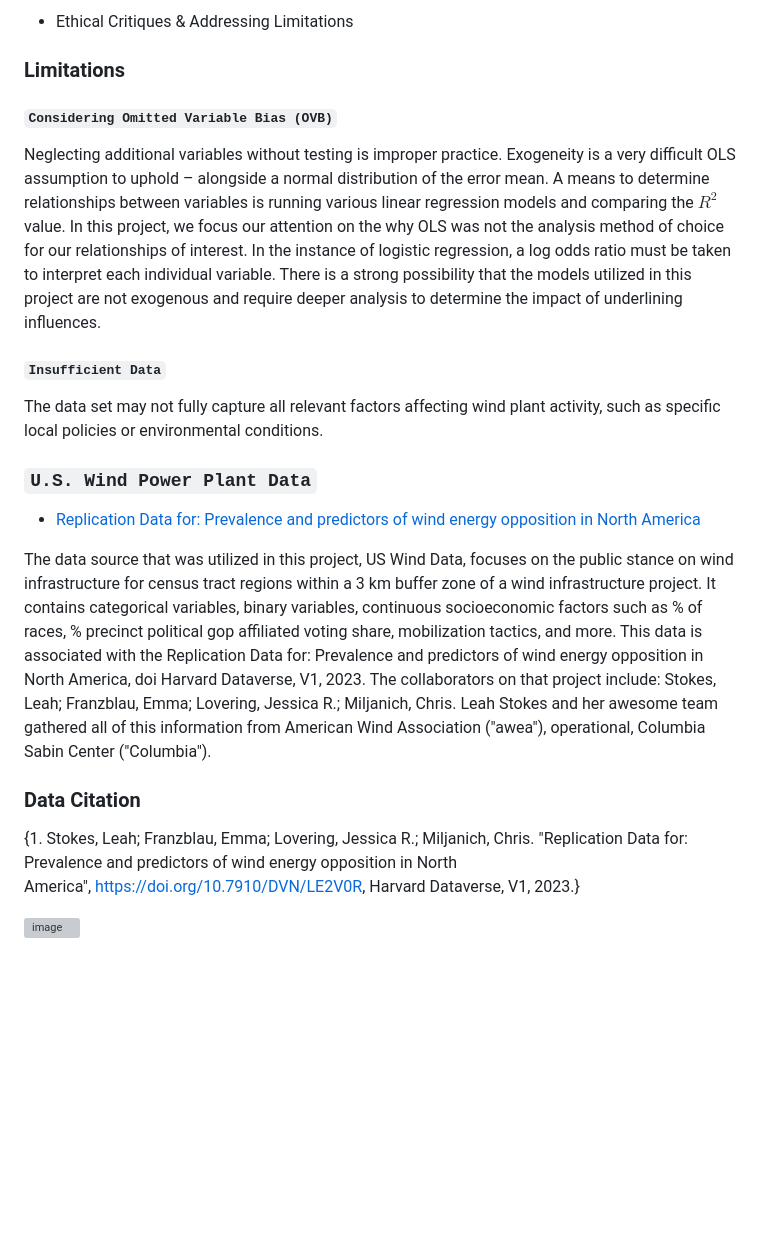
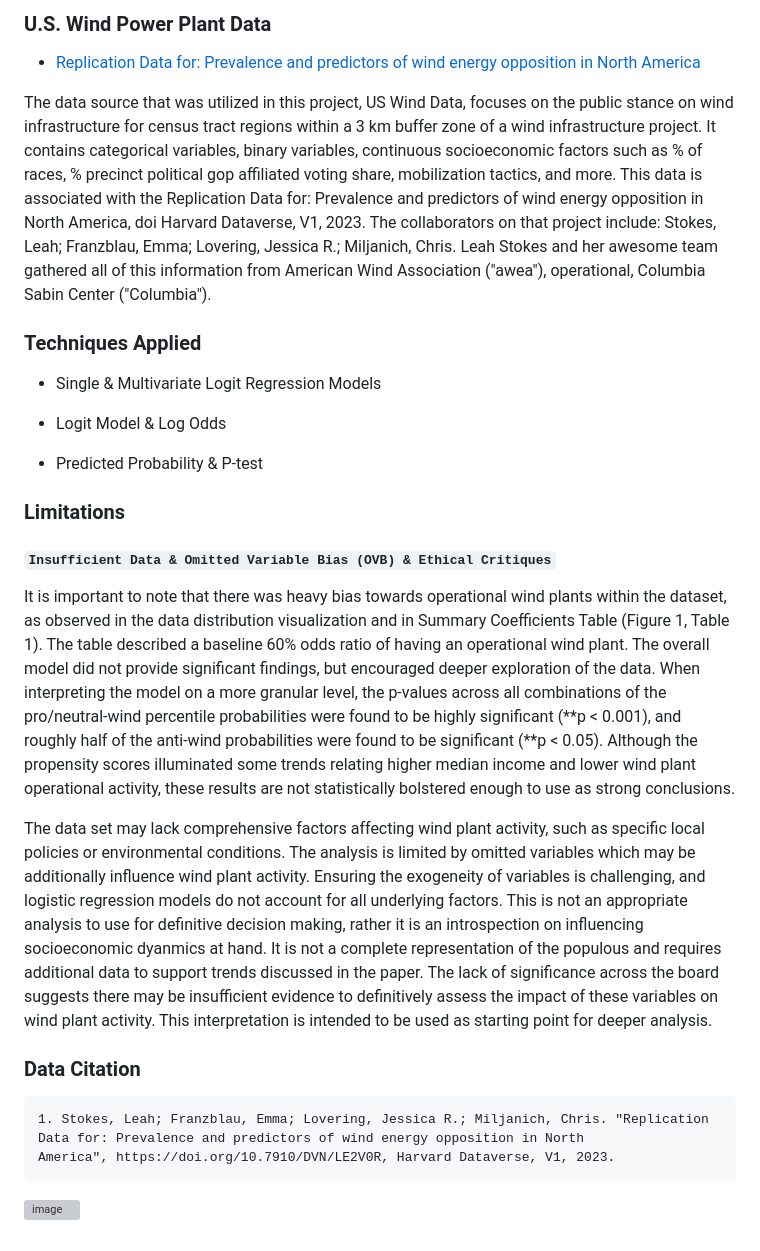
Before and after one commit to saingersoll/Spatially-Distorted-Signaling-US-Wind-Infrastructure, a Markdown page: README.md, the part around the change printed below. GitHub-like rendering; blank space fills up the shorter version; grey boxes are pictures that could not be loaded.

````diff
--- a/README.md
+++ b/README.md
@@ -47,24 +25,26 @@ This project explores US Wind Data to observe wind plant activity stauts and ass
 
-- Ethical Critiques & Addressing Limitations
-
-### Limitations
-
-##### `Considering Omitted Variable Bias (OVB)`
-
-Neglecting additional variables without testing is improper practice. Exogeneity is a very difficult OLS assumption to uphold – alongside a normal distribution of the error mean. A means to determine relationships between variables is running various linear regression models and comparing the $R^2$ value. In this project, we focus our attention on the why OLS was not the analysis method of choice for our relationships of interest. In the instance of logistic regression, a log odds ratio must be taken to interpret each individual variable. There is a strong possibility that the models utilized in this project are not exogenous and require deeper analysis to determine the impact of underlining influences.
-
-##### `Insufficient Data`
-
-The data set may not fully capture all relevant factors affecting wind plant activity, such as specific local policies or environmental conditions.
-
-### `U.S. Wind Power Plant Data`
+### U.S. Wind Power Plant Data
 
 - [Replication Data for: Prevalence and predictors of wind energy opposition in North America](https://dataverse.harvard.edu/file.xhtml?fileId=7339850&version=1.0)
 
 The data source that was utilized in this project, US Wind Data, focuses on the public stance on wind infrastructure for census tract regions within a 3 km buffer zone of a wind infrastructure project. It contains categorical variables, binary variables, continuous socioeconomic factors such as % of races, % precinct political gop affiliated voting share, mobilization tactics, and more. This data is associated with the Replication Data for: Prevalence and predictors of wind energy opposition in North America, doi Harvard Dataverse, V1, 2023. The collaborators on that project include: Stokes, Leah; Franzblau, Emma; Lovering, Jessica R.; Miljanich, Chris. Leah Stokes and her awesome team gathered all of this information from American Wind Association ("awea"), operational, Columbia Sabin Center ("Columbia").
 
+### Techniques Applied
+- Single & Multivariate Logit Regression Models
+
+- Logit Model & Log Odds
+
+- Predicted Probability & P-test
+
+### Limitations
+#### `Insufficient Data & Omitted Variable Bias (OVB) & Ethical Critiques`
+It is important to note that there was heavy bias towards operational wind plants within the dataset, as observed in the data distribution visualization and in Summary Coefficients Table (Figure 1, Table 1). The table described a baseline 60% odds ratio of having an operational wind plant. The overall model did not provide significant findings, but encouraged deeper exploration of the data. When interpreting the model on a more granular level, the p-values across all combinations of the pro/neutral-wind percentile probabilities were found to be highly significant (**p < 0.001), and roughly half of the anti-wind probabilities were found to be significant (**p < 0.05). Although the propensity scores illuminated some trends relating higher median income and lower wind plant operational activity, these results are not statistically bolstered enough to use as strong conclusions.
+
+The data set may lack comprehensive factors affecting wind plant activity, such as specific local policies or environmental conditions. The analysis is limited by omitted variables which may be additionally influence wind plant activity. Ensuring the exogeneity of variables is challenging, and logistic regression models do not account for all underlying factors. This is not an appropriate analysis to use for definitive decision making, rather it is an introspection on influencing socioeconomic dyanmics at hand. It is not a complete representation of the populous and requires additional data to support trends discussed in the paper. The lack of significance across the board suggests there may be insufficient evidence to definitively assess the impact of these variables on wind plant activity. This interpretation is intended to be used as starting point for deeper analysis.
+
+
 ### Data Citation
-
-{1. Stokes, Leah; Franzblau, Emma; Lovering, Jessica R.; Miljanich, Chris. "Replication Data for: Prevalence and predictors of wind energy opposition in North America", https://doi.org/10.7910/DVN/LE2V0R, Harvard Dataverse, V1, 2023.}
-
+```
+1. Stokes, Leah; Franzblau, Emma; Lovering, Jessica R.; Miljanich, Chris. "Replication Data for: Prevalence and predictors of wind energy opposition in North America", https://doi.org/10.7910/DVN/LE2V0R, Harvard Dataverse, V1, 2023.
+```
 ![image](https://github.com/user-attachments/assets/306e9255-2892-4fee-bf61-20c176bc1cfd)
````
Also changed, not shown: other parts of README.md (+12 -34 lines).
